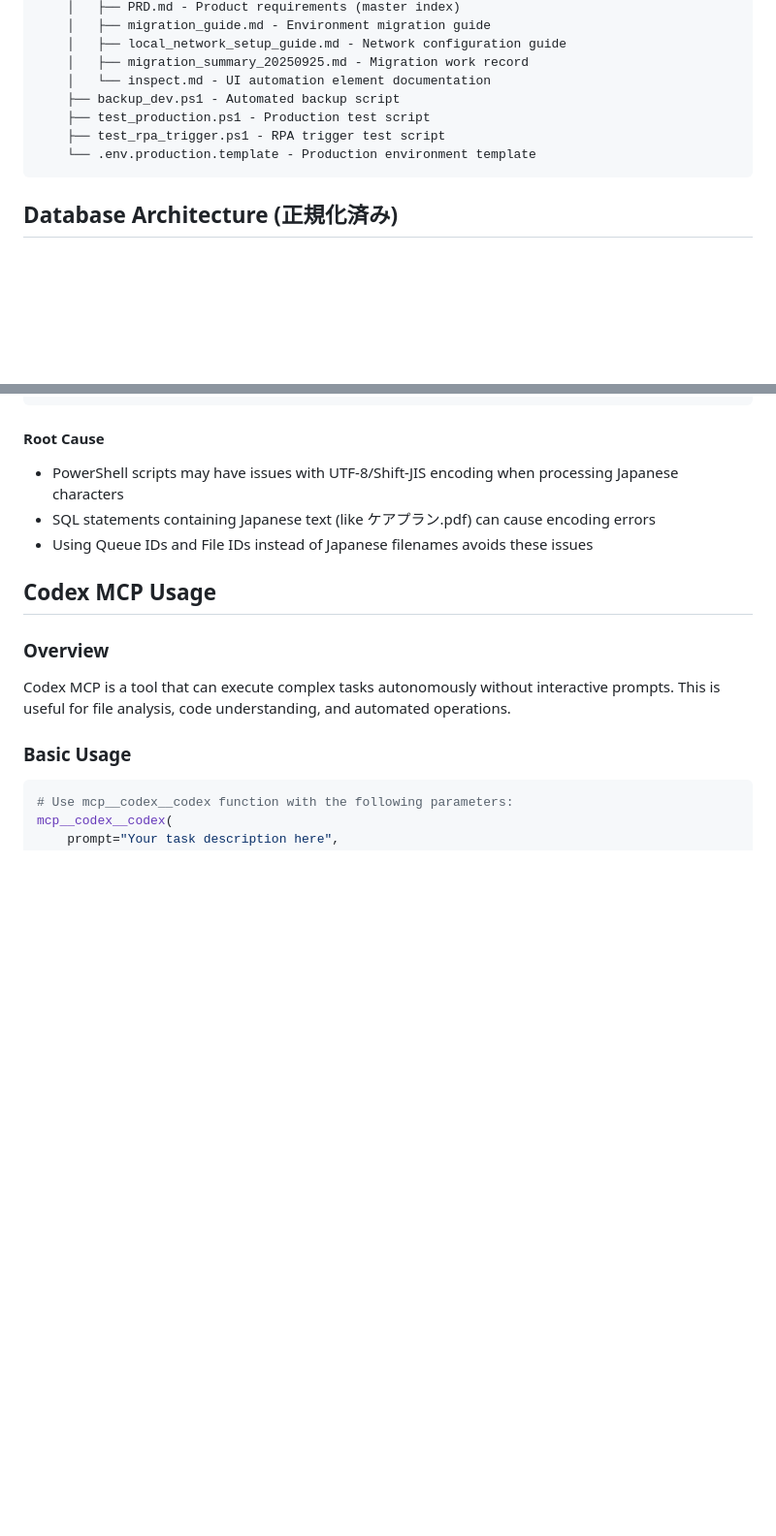
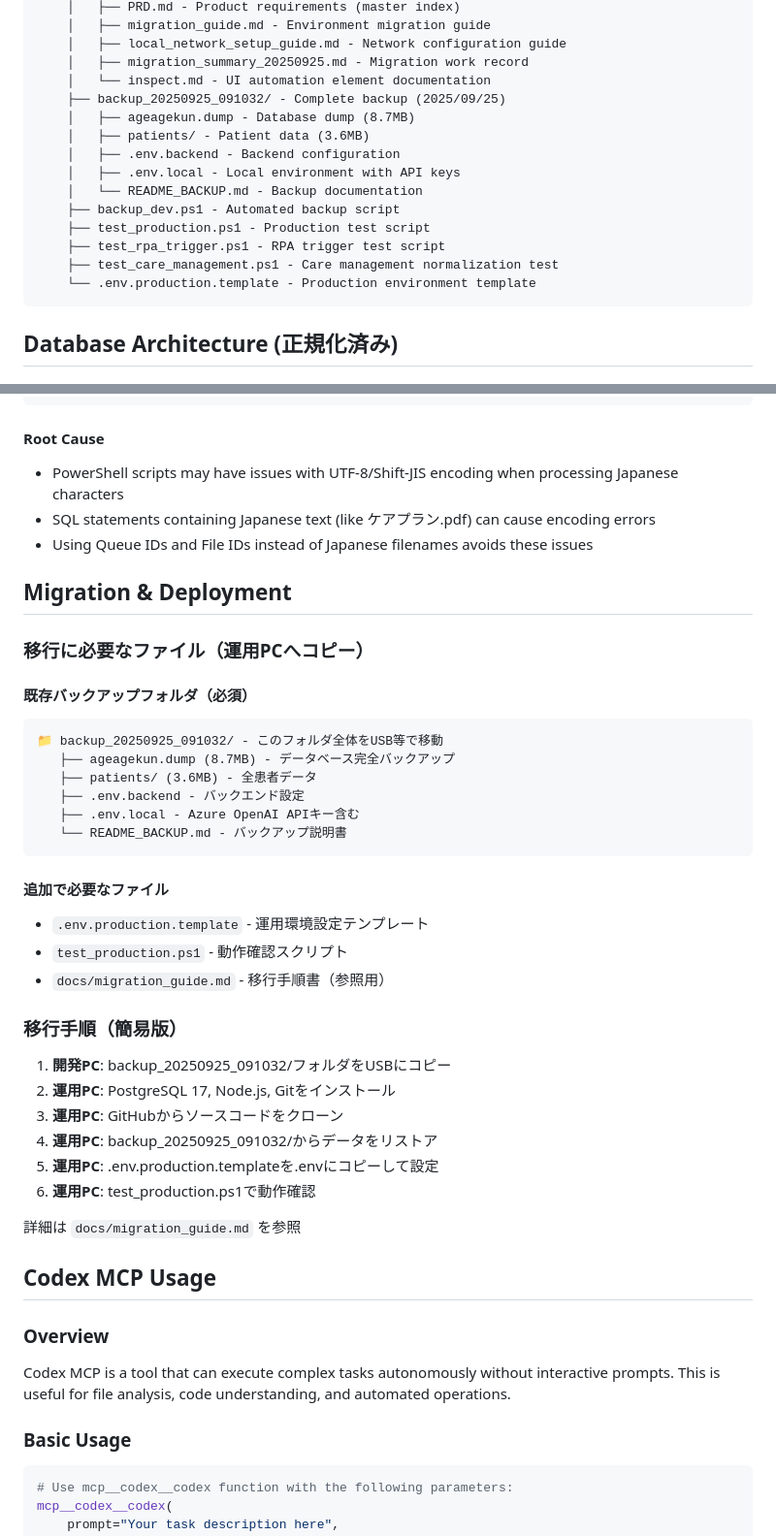
Before and after one commit to Lasjanius/ageagekun, a Markdown page: CLAUDE.md, 2 parts joined by grey strips. Shown: that part at 97% size. Rendered like a GitHub page; blank space fills up the shorter version.

Commit message:
docs: CLAUDE.mdに移行手順と既存バックアップ情報を追加

````diff
--- a/CLAUDE.md
+++ b/CLAUDE.md
@@ -28,9 +28,16 @@ allright/
     │   ├── local_network_setup_guide.md - Network configuration guide
     │   ├── migration_summary_20250925.md - Migration work record
     │   └── inspect.md - UI automation element documentation
+    ├── backup_20250925_091032/ - Complete backup (2025/09/25)
+    │   ├── ageagekun.dump - Database dump (8.7MB)
+    │   ├── patients/ - Patient data (3.6MB)
+    │   ├── .env.backend - Backend configuration
+    │   ├── .env.local - Local environment with API keys
+    │   └── README_BACKUP.md - Backup documentation
     ├── backup_dev.ps1 - Automated backup script
     ├── test_production.ps1 - Production test script
     ├── test_rpa_trigger.ps1 - RPA trigger test script
+    ├── test_care_management.ps1 - Care management normalization test
     └── .env.production.template - Production environment template
 ```
 
@@ -440,6 +447,35 @@ pause
 - SQL statements containing Japanese text (like ケアプラン.pdf) can cause encoding errors
 - Using Queue IDs and File IDs instead of Japanese filenames avoids these issues
 
+## Migration & Deployment
+
+### 移行に必要なファイル（運用PCへコピー）
+
+#### 既存バックアップフォルダ（必須）
+```
+📁 backup_20250925_091032/ - このフォルダ全体をUSB等で移動
+   ├── ageagekun.dump (8.7MB) - データベース完全バックアップ
+   ├── patients/ (3.6MB) - 全患者データ
+   ├── .env.backend - バックエンド設定
+   ├── .env.local - Azure OpenAI APIキー含む
+   └── README_BACKUP.md - バックアップ説明書
+```
+
+#### 追加で必要なファイル
+- `.env.production.template` - 運用環境設定テンプレート
+- `test_production.ps1` - 動作確認スクリプト
+- `docs/migration_guide.md` - 移行手順書（参照用）
+
+### 移行手順（簡易版）
+1. **開発PC**: backup_20250925_091032/フォルダをUSBにコピー
+2. **運用PC**: PostgreSQL 17, Node.js, Gitをインストール
+3. **運用PC**: GitHubからソースコードをクローン
+4. **運用PC**: backup_20250925_091032/からデータをリストア
+5. **運用PC**: .env.production.templateを.envにコピーして設定
+6. **運用PC**: test_production.ps1で動作確認
+
+詳細は `docs/migration_guide.md` を参照
+
 ## Codex MCP Usage
 
 ### Overview
````
